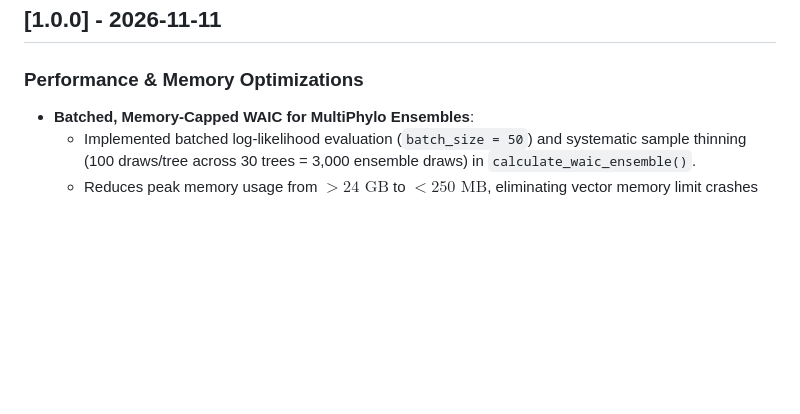
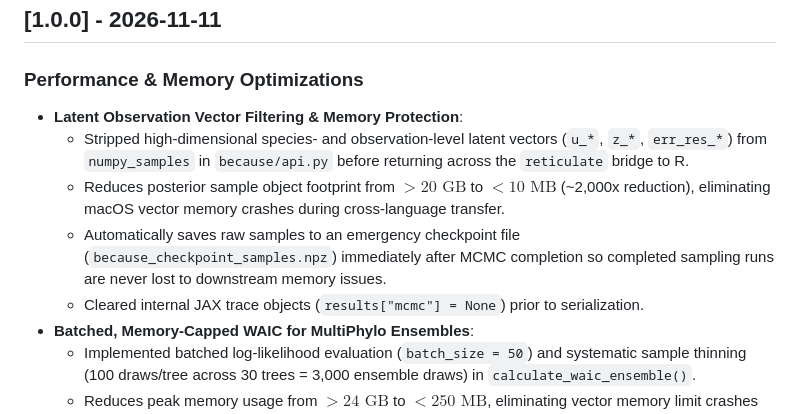
Before and after one commit to because-pkg/because_py, a Markdown page: CHANGELOG.md, the part around the change. Rendered like a GitHub page; blank space fills up the shorter version.

Commit message:
docs(changelog): document latent vector trimming and emergency checkpoint

```diff
--- a/CHANGELOG.md
+++ b/CHANGELOG.md
@@ -10,6 +10,11 @@ and this project adheres to [Semantic Versioning](https://semver.org/spec/v2.0.0
 ## [1.0.0] - 2026-11-11
 
 ### Performance & Memory Optimizations
+* **Latent Observation Vector Filtering & Memory Protection**:
+  * Stripped high-dimensional species- and observation-level latent vectors (`u_*`, `z_*`, `err_res_*`) from `numpy_samples` in `because/api.py` before returning across the `reticulate` bridge to R.
+  * Reduces posterior sample object footprint from $> 20\text{ GB}$ to $< 10\text{ MB}$ (~2,000x reduction), eliminating macOS vector memory crashes during cross-language transfer.
+  * Automatically saves raw samples to an emergency checkpoint file (`because_checkpoint_samples.npz`) immediately after MCMC completion so completed sampling runs are never lost to downstream memory issues.
+  * Cleared internal JAX trace objects (`results["mcmc"] = None`) prior to serialization.
 * **Batched, Memory-Capped WAIC for MultiPhylo Ensembles**:
   * Implemented batched log-likelihood evaluation (`batch_size = 50`) and systematic sample thinning (100 draws/tree across 30 trees = 3,000 ensemble draws) in `calculate_waic_ensemble()`.
   * Reduces peak memory usage from $> 24\text{ GB}$ to $< 250\text{ MB}$, eliminating vector memory limit crashes on comparative datasets with large covariance matrices.
```
